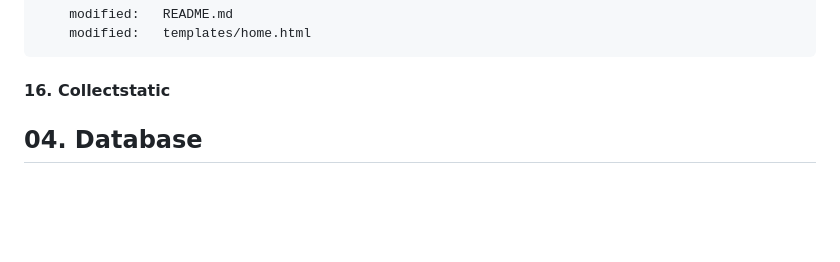
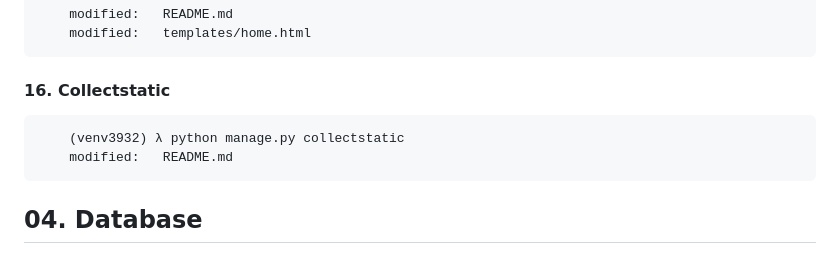
Before and after one commit to gurnitha/django-multivendor-restaurant, a Markdown page: README.md, the part around the change. Rendered like a GitHub page; blank space fills up the shorter version.

Commit message:
16. Collectstatic

```diff
--- a/README.md
+++ b/README.md
@@ -141,7 +141,8 @@ Udemy link: https://www.udemy.com/course/python-django-real-world-project-multi-
 
 #### 16. Collectstatic
 
-
+		(venv3932) λ python manage.py collectstatic
+        modified:   README.md
 
 ## 04. Database
 
```
